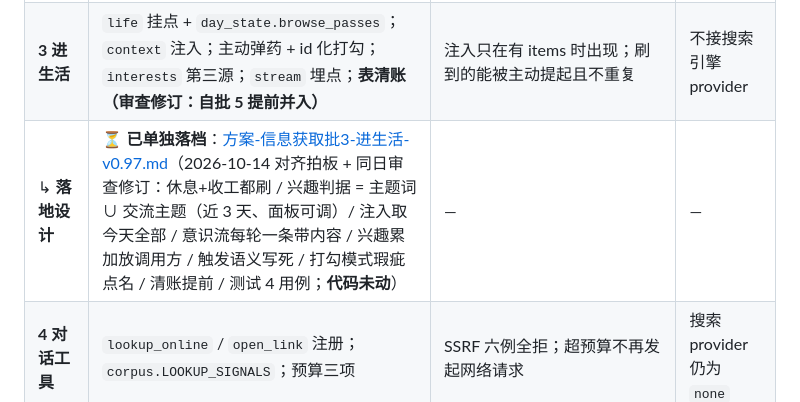
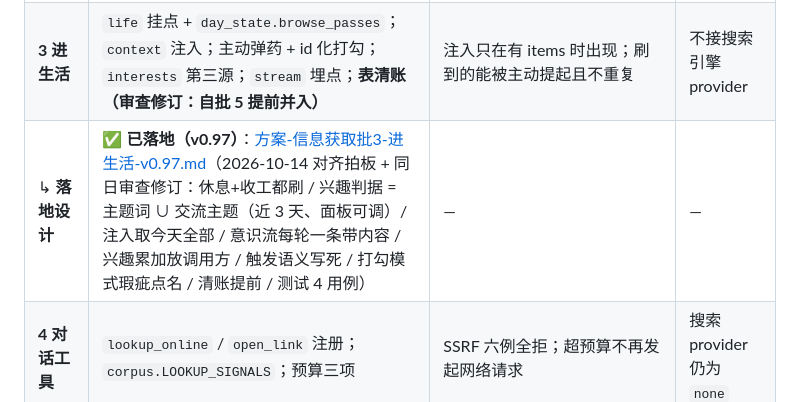
Before and after one commit to Charlie929-dot/friend-ai, a Markdown page: docs/方案-信息获取-v0.94.md, the part around the change. GitHub-like rendering.

```diff
--- a/docs/方案-信息获取-v0.94.md
+++ b/docs/方案-信息获取-v0.94.md
@@ -303,7 +303,7 @@ take_shareable() 50%  →  info_items 今天未 shared 的（若有）  →  tod
 | **1 工具层重构** | 新增 `tools.py`；memory/core 搬家 + 留别名；`run_reply` 收拢循环 | **改动必须行为等价**：`test_memory_tool_calling` 原样通过，diff 只有位置变化 | 不加任何新工具 |
 | **2 源层（零依赖）** | ✅ **v0.96 已落地**：`sources.py` + 两表；RSS/URL 两适配器；`/browse` 命令 + webui 源管理；手动 `daily_pass()`；面板参数（服务器另配 RSSHub 容器） | `test_info.py` 前 5 个用例过（76/76）；断网/坏 URL/坏 XML 三类降级返回空不崩 | **不接作息**、**不进对话工具**（只能手动触发） |
 | **3 进生活** | `life` 挂点 + `day_state.browse_passes`；`context` 注入；主动弹药 + id 化打勾；`interests` 第三源；`stream` 埋点；**表清账（审查修订：自批 5 提前并入）** | 注入只在有 items 时出现；刷到的能被主动提起且不重复 | 不接搜索引擎 provider |
-| ↳ **落地设计** | ⏳ **已单独落档**：[方案-信息获取批3-进生活-v0.97.md](./方案-信息获取批3-进生活-v0.97.md)（2026-10-14 对齐拍板 + 同日审查修订：休息+收工都刷 / 兴趣判据 = 主题词 ∪ 交流主题（近 3 天、面板可调）/ 注入取今天全部 / 意识流每轮一条带内容 / 兴趣累加放调用方 / 触发语义写死 / 打勾模式瑕疵点名 / 清账提前 / 测试 4 用例；**代码未动**） | — | — |
+| ↳ **落地设计** | ✅ **已落地（v0.97）**：[方案-信息获取批3-进生活-v0.97.md](./方案-信息获取批3-进生活-v0.97.md)（2026-10-14 对齐拍板 + 同日审查修订：休息+收工都刷 / 兴趣判据 = 主题词 ∪ 交流主题（近 3 天、面板可调）/ 注入取今天全部 / 意识流每轮一条带内容 / 兴趣累加放调用方 / 触发语义写死 / 打勾模式瑕疵点名 / 清账提前 / 测试 4 用例） | — | — |
 | **4 对话工具** | `lookup_online` / `open_link` 注册；`corpus.LOOKUP_SIGNALS`；预算三项 | SSRF 六例全拒；超预算不再发起网络请求 | 搜索 provider 仍为 `none` |
 | **5 记忆咬合** | §6.2 三条闸门；`vecindex` 加 `source="info"`（清理窗口已提前并入批 3） | 向量召回能想起"以前看过的一条"；入库量受闸门控制 | 跨朋友共享/去重（D6 定隔离就不做） |
 
```
Also changed, not shown: docs/方案-信息获取批3-进生活-v0.97.md (+1 -1 lines).
